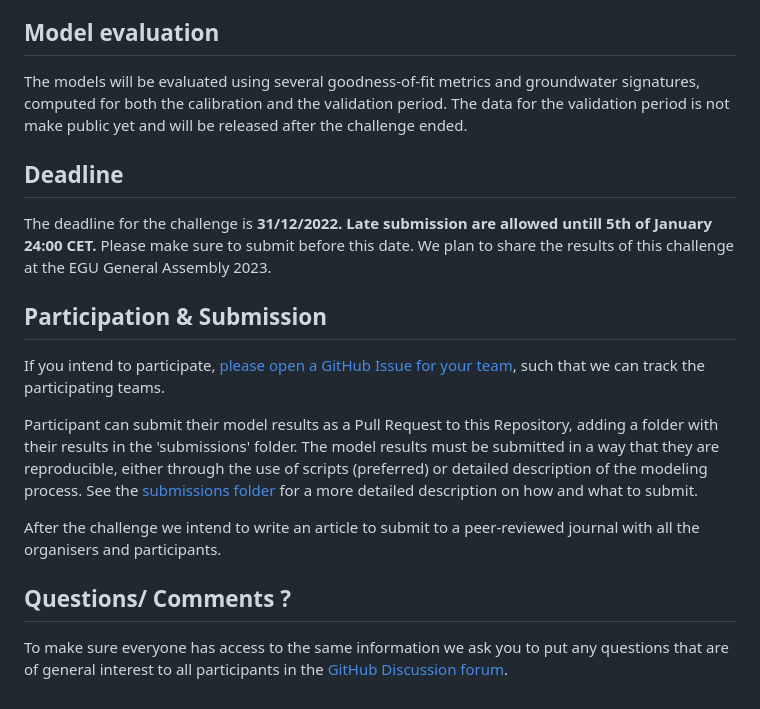
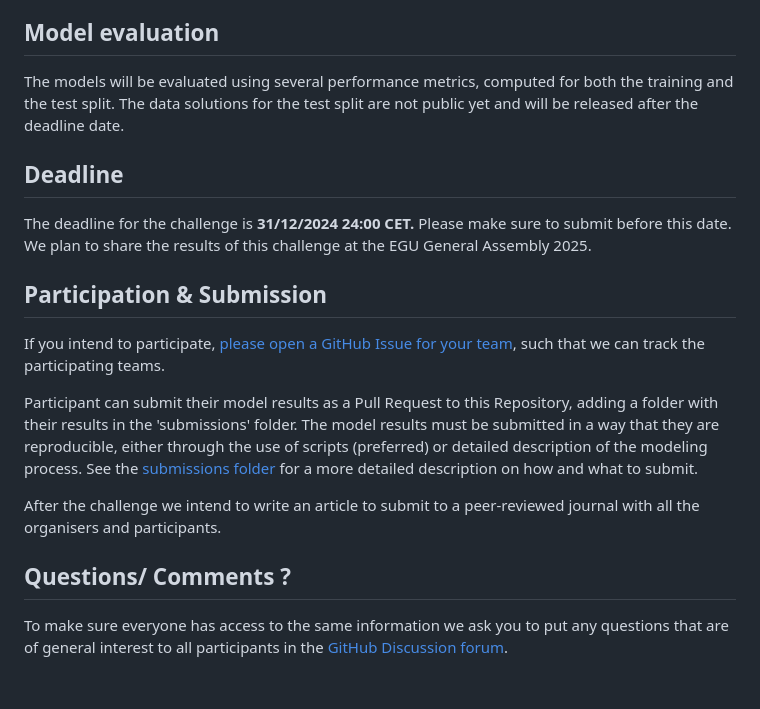
Before and after one commit to Groundwater-Spatial-Modeling-Challenge/challenge2024, a Markdown page: README.md, the part around the change printed below. Rendered like a GitHub page.

```diff
--- a/README.md
+++ b/README.md
@@ -66,12 +66,12 @@ There you can also find more detailed on what to submit.
 
 ## Model evaluation
 
-The models will be evaluated using several goodness-of-fit metrics and groundwater signatures, computed for both the
-calibration and the validation period. The data for the validation period is not make public yet and will be
-released after the challenge ended.
+The models will be evaluated using several performance metrics, computed for both the
+training and the test split. The data solutions for the test split are not public yet and will be
+released after the deadline date.
 
 ## Deadline
 
-The deadline for the challenge is **31/12/2022. Late submission are allowed untill 5th of January 24:00 CET.** Please make sure to submit before this date. We plan to share the results of this challenge at the EGU General Assembly 2023.
+The deadline for the challenge is **31/12/2024 24:00 CET.** Please make sure to submit before this date. We plan to share the results of this challenge at the EGU General Assembly 2025.
 
 ## Participation & Submission
```
Also changed, not shown: other parts of README.md (+2 -2 lines).
